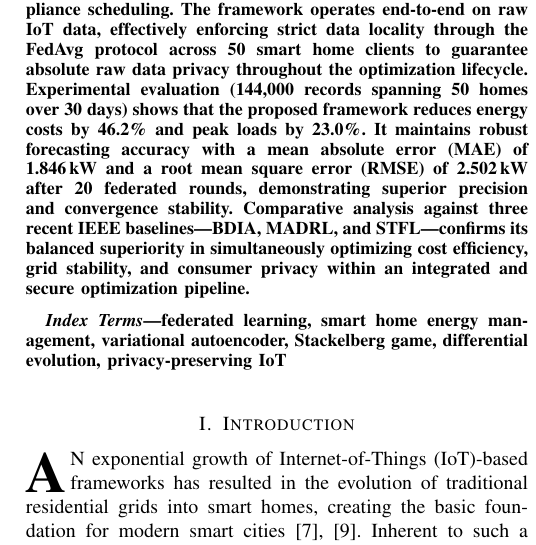
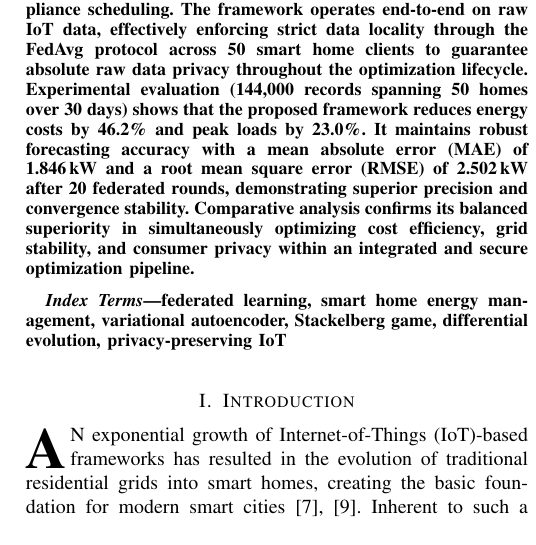
Before and after one commit to AltZilla/dscproj, a LaTeX paper (results/results_and_discussion.tex): part of one column of page 1 of 13, cut so that both start at the same text. Compiled offline with pdfLaTeX.

Commit message:
Update results_and_discussion.tex

```diff
--- a/results/results_and_discussion.tex
+++ b/results/results_and_discussion.tex
@@ -63,7 +63,7 @@
 %                        ABSTRACT
 % ============================================================
 \begin{abstract}
-The growth of Internet-of-Things (IoT) devices enables real-time energy management, but accurate load forecasting and appliance scheduling remain constrained by the conflict between data privacy and forecasting precision. Centralized learning risks exposing sensitive consumer behavioral data, while decentralized methods often sacrifice accuracy and lack cost signals. Existing solutions, such as static time-of-use (TOU) pricing and independent reinforcement learning agents, address these challenges in isolation, failing to jointly optimize privacy, forecast accuracy, grid stability, and user comfort under a unified architecture. This paper presents a six-stage hybrid intelligent framework integrating a digital twin simulator, a $\beta$-variational autoencoder ($\beta$-VAE) for dimensionality reduction, and a federated gated recurrent unit (FedGRU) network for distributed privacy-preserving load forecasting. This is coupled with a hierarchical Stackelberg game for dynamic pricing and a differential evolution (DE) optimizer for multi-objective appliance scheduling. The framework operates end-to-end on raw IoT data, effectively enforcing strict data locality through the FedAvg protocol across 50 smart home clients to guarantee absolute raw data privacy throughout the optimization lifecycle. Experimental evaluation (144,000 records spanning 50 homes over 30 days) shows that the proposed framework reduces energy costs by 46.2\% and peak loads by 23.0\%. It maintains robust forecasting accuracy with a mean absolute error (MAE) of 1.846\,kW and a root mean square error (RMSE) of 2.502\,kW after 20 federated rounds, demonstrating superior precision and convergence stability. Comparative analysis against three recent IEEE baselines—BDIA, MADRL, and STFL—confirms its balanced superiority in simultaneously optimizing cost efficiency, grid stability, and consumer privacy within an integrated and secure optimization pipeline.
+The growth of Internet-of-Things (IoT) devices enables real-time energy management, but accurate load forecasting and appliance scheduling remain constrained by the conflict between data privacy and forecasting precision. Centralized learning risks exposing sensitive consumer behavioral data, while decentralized methods often sacrifice accuracy and lack cost signals. Existing solutions, such as static time-of-use (TOU) pricing and independent reinforcement learning agents, address these challenges in isolation, failing to jointly optimize privacy, forecast accuracy, grid stability, and user comfort under a unified architecture. This paper presents a six-stage hybrid intelligent framework integrating a digital twin simulator, a $\beta$-variational autoencoder ($\beta$-VAE) for dimensionality reduction, and a federated gated recurrent unit (FedGRU) network for distributed privacy-preserving load forecasting. This is coupled with a hierarchical Stackelberg game for dynamic pricing and a differential evolution (DE) optimizer for multi-objective appliance scheduling. The framework operates end-to-end on raw IoT data, effectively enforcing strict data locality through the FedAvg protocol across 50 smart home clients to guarantee absolute raw data privacy throughout the optimization lifecycle. Experimental evaluation (144,000 records spanning 50 homes over 30 days) shows that the proposed framework reduces energy costs by 46.2\% and peak loads by 23.0\%. It maintains robust forecasting accuracy with a mean absolute error (MAE) of 1.846\,kW and a root mean square error (RMSE) of 2.502\,kW after 20 federated rounds, demonstrating superior precision and convergence stability. Comparative analysis confirms its balanced superiority in simultaneously optimizing cost efficiency, grid stability, and consumer privacy within an integrated and secure optimization pipeline.
 \end{abstract}
 
 % ============================================================
```
